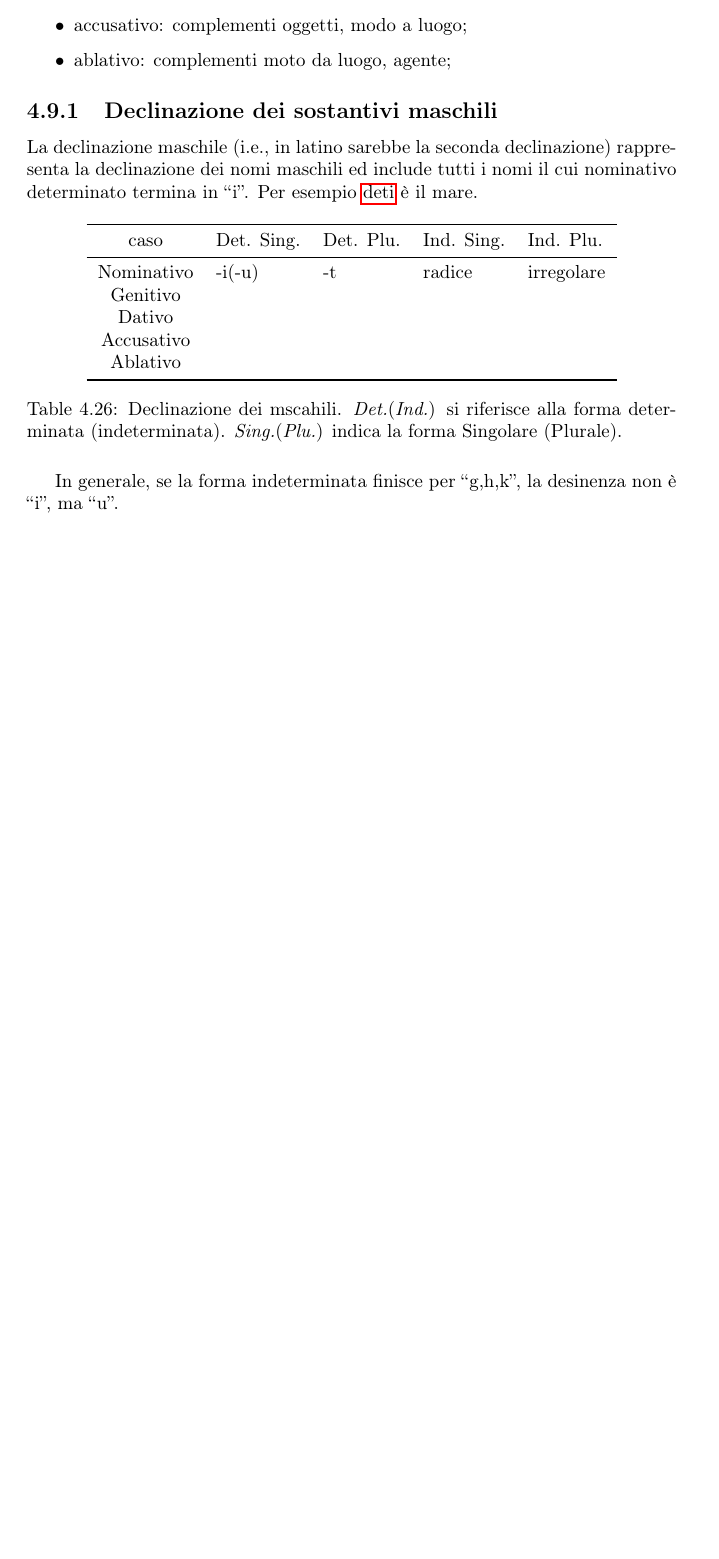
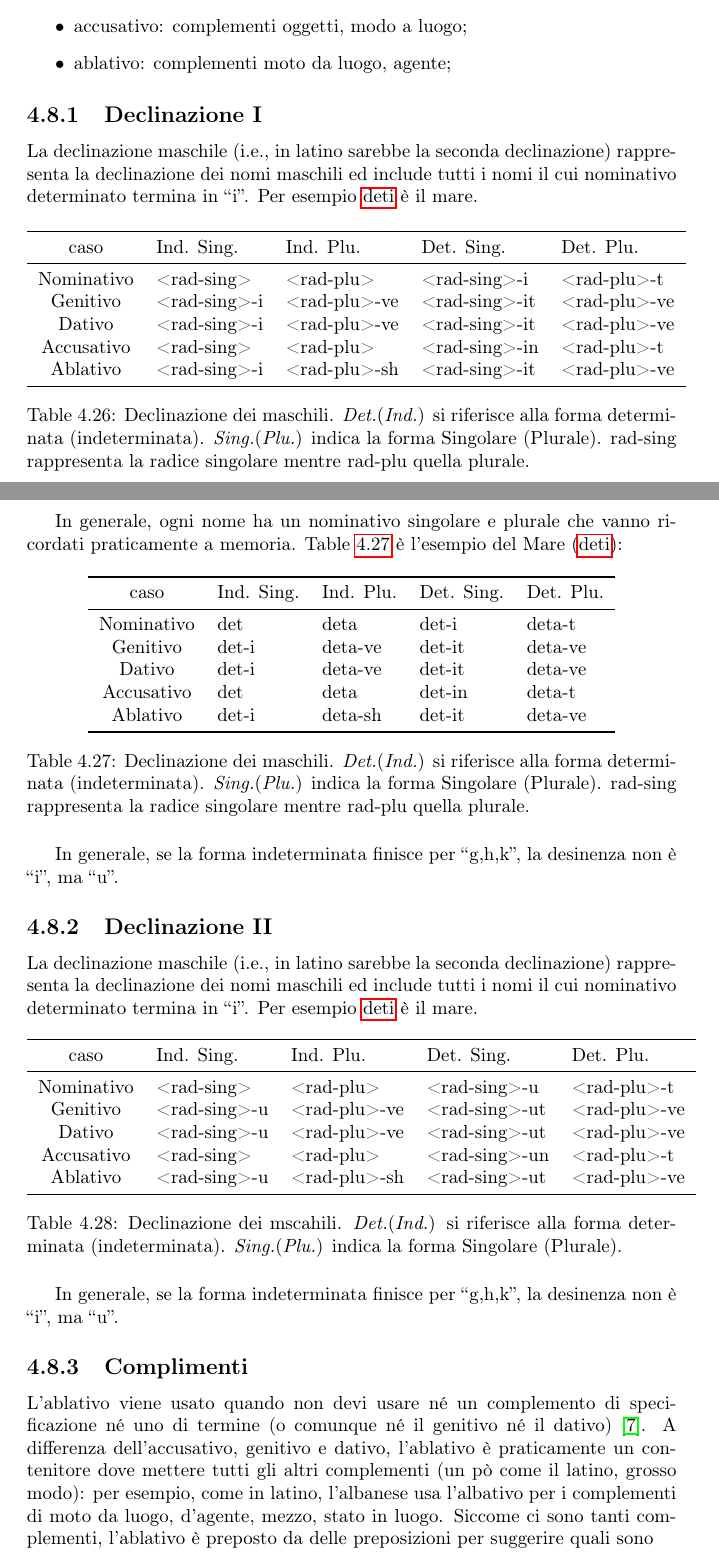
Before and after one commit to Koldar/albanian-report, a LaTeX book (main.tex, which reads src/texs/01-albanian.tex): part of page 28 of 35 before the commit and two parts of pages 28 and 29 of 36 after it, the two joined at a grey line, cut so that both start at the same text, the shorter picture padded with empty space. Compiled offline with pdfLaTeX.

Commit message:
add declinaioni

```diff
--- a/src/texs/01-albanian.tex
+++ b/src/texs/01-albanian.tex
@@ -800,7 +800,7 @@ In generale:
     \item ablativo: complementi moto da luogo, agente;
 \end{itemize}
 
-\subsection{Declinazione dei sostantivi maschili}
+\subsection{Declinazione I}
 
 La declinazione maschile (\ie{} in latino sarebbe la seconda declinazione) rappresenta la declinazione dei nomi maschili ed include tutti i nomi il cui nominativo determinato termina in \dquote{i}. Per esempio \glsdesc{Mare} è il mare.
 
@@ -808,19 +808,69 @@ La declinazione maschile (\ie{} in latino sarebbe la seconda declinazione) rappr
     \centering
     \begin{tabular}{cllll}
         \toprule
-        caso        & Det. Sing.    & Det. Plu. & Ind. Sing.    & Ind. Plu. \\
+        caso        & Ind. Sing.         & Ind. Plu.        & Det. Sing.      & Det. Plu. \\
         \midrule
-        Nominativo  & -i(-u)          & -t      & radice               & irregolare \\
-        Genitivo    & & & & \\
-        Dativo      & & & & \\
-        Accusativo  & & & & \\
-        Ablativo    & & & & \\
+        Nominativo  & <rad-sing>         & <rad-plu>        & <rad-sing>-i    & <rad-plu>-t  \\
+        Genitivo    & <rad-sing>-i       & <rad-plu>-ve     & <rad-sing>-it   & <rad-plu>-ve \\
+        Dativo      & <rad-sing>-i       & <rad-plu>-ve     & <rad-sing>-it   & <rad-plu>-ve \\
+        Accusativo  & <rad-sing>         & <rad-plu>        & <rad-sing>-in   & <rad-plu>-t \\
+        Ablativo    & <rad-sing>-i       & <rad-plu>-sh     & <rad-sing>-it   & <rad-plu>-ve \\
+        \bottomrule
+    \end{tabular}
+    \caption{Declinazione dei maschili. \textit{Det.}(\textit{Ind.}) si riferisce alla forma determinata (indeterminata). \textit{Sing.}(\textit{Plu.}) indica la forma Singolare (Plurale). rad-sing rappresenta la radice singolare mentre rad-plu quella plurale.}
+    \label{decl:1:generale}
+\end{table}
+
+In generale, ogni nome ha un nominativo singolare e plurale che vanno ricordati praticamente a memoria. \tblref{decl:1:det} è l'esempio del Mare (\glsdesc{Mare}):
+
+\begin{table}[H]
+    \centering
+    \begin{tabular}{cllll}
+        \toprule
+        caso        & Ind. Sing.         & Ind. Plu.        & Det. Sing.      & Det. Plu. \\
+        \midrule
+        Nominativo  & det         & deta        & det-i    & deta-t  \\
+        Genitivo    & det-i       & deta-ve     & det-it   & deta-ve \\
+        Dativo      & det-i       & deta-ve     & det-it   & deta-ve \\
+        Accusativo  & det         & deta        & det-in   & deta-t \\
+        Ablativo    & det-i       & deta-sh     & det-it   & deta-ve \\
+        \bottomrule
+    \end{tabular}
+    \caption{Declinazione dei maschili. \textit{Det.}(\textit{Ind.}) si riferisce alla forma determinata (indeterminata). \textit{Sing.}(\textit{Plu.}) indica la forma Singolare (Plurale). rad-sing rappresenta la radice singolare mentre rad-plu quella plurale.}
+    \label{decl:1:det}
+\end{table}
+
+In generale, se la forma indeterminata finisce per \dquote{g,h,k}, la desinenza non è \dquote{i}, ma \dquote{u}.
+
+\subsection{Declinazione II}
+
+La declinazione maschile (\ie{} in latino sarebbe la seconda declinazione) rappresenta la declinazione dei nomi maschili ed include tutti i nomi il cui nominativo determinato termina in \dquote{i}. Per esempio \glsdesc{Mare} è il mare.
+
+\begin{table}[H]
+    \centering
+    \begin{tabular}{cllll}
+        \toprule
+        caso        & Ind. Sing.         & Ind. Plu.        & Det. Sing.      & Det. Plu. \\
+        \midrule
+        Nominativo  & <rad-sing>         & <rad-plu>        & <rad-sing>-u    & <rad-plu>-t  \\
+        Genitivo    & <rad-sing>-u       & <rad-plu>-ve     & <rad-sing>-ut   & <rad-plu>-ve \\
+        Dativo      & <rad-sing>-u       & <rad-plu>-ve     & <rad-sing>-ut   & <rad-plu>-ve \\
+        Accusativo  & <rad-sing>         & <rad-plu>        & <rad-sing>-un   & <rad-plu>-t \\
+        Ablativo    & <rad-sing>-u       & <rad-plu>-sh     & <rad-sing>-ut   & <rad-plu>-ve \\
         \bottomrule
     \end{tabular}
     \caption{Declinazione dei mscahili. \textit{Det.}(\textit{Ind.}) si riferisce alla forma determinata (indeterminata). \textit{Sing.}(\textit{Plu.}) indica la forma Singolare (Plurale).}
 \end{table}
 
+
+
 In generale, se la forma indeterminata finisce per \dquote{g,h,k}, la desinenza non è \dquote{i}, ma \dquote{u}.
+
+\subsection{Complimenti}
+
+L'ablativo viene usato quando non devi usare né un complemento di specificazione né uno di termine (o comunque né il genitivo né il dativo)\cite{vocedellaquila:ablativo}.
+A differenza dell'accusativo, genitivo e dativo, l'ablativo è praticamente un contenitore dove mettere tutti gli altri complementi (un pò come il latino, grosso modo): per esempio, come in latino, l'albanese usa l'albativo per i complementi di moto da luogo, d'agente, mezzo, stato in luogo.
+Siccome ci sono tanti complementi, l'ablativo è preposto da delle preposizioni per suggerire quali sono
 
 \chapter{Lessico Generico}
 
```
Also changed, not shown: src/bibs/biblio.bib (+5 -0 lines), src/texs/01-albanian.tex (14 more changed lines).
